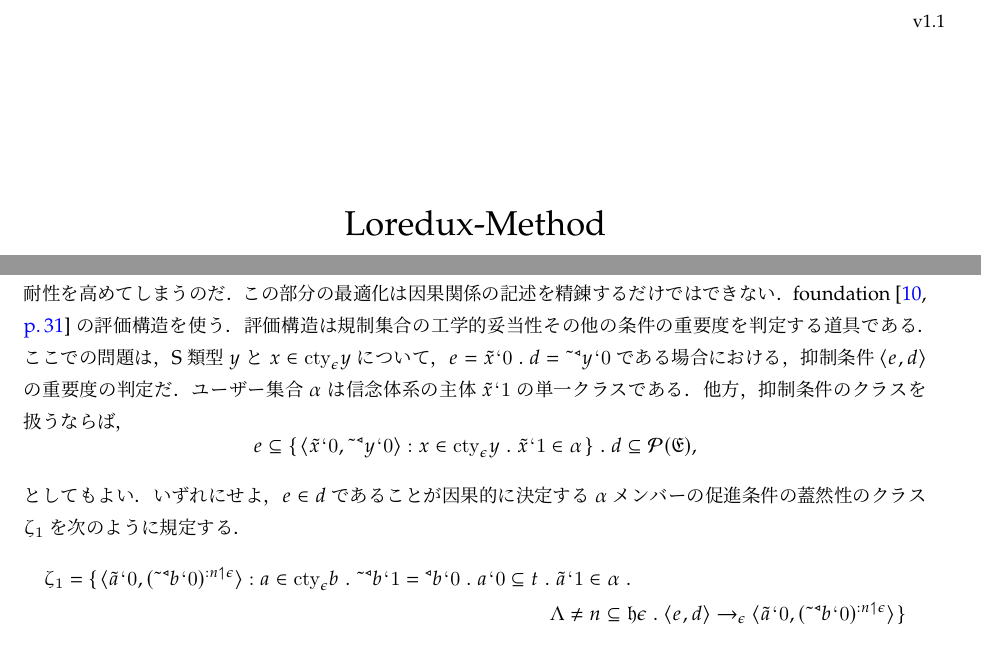
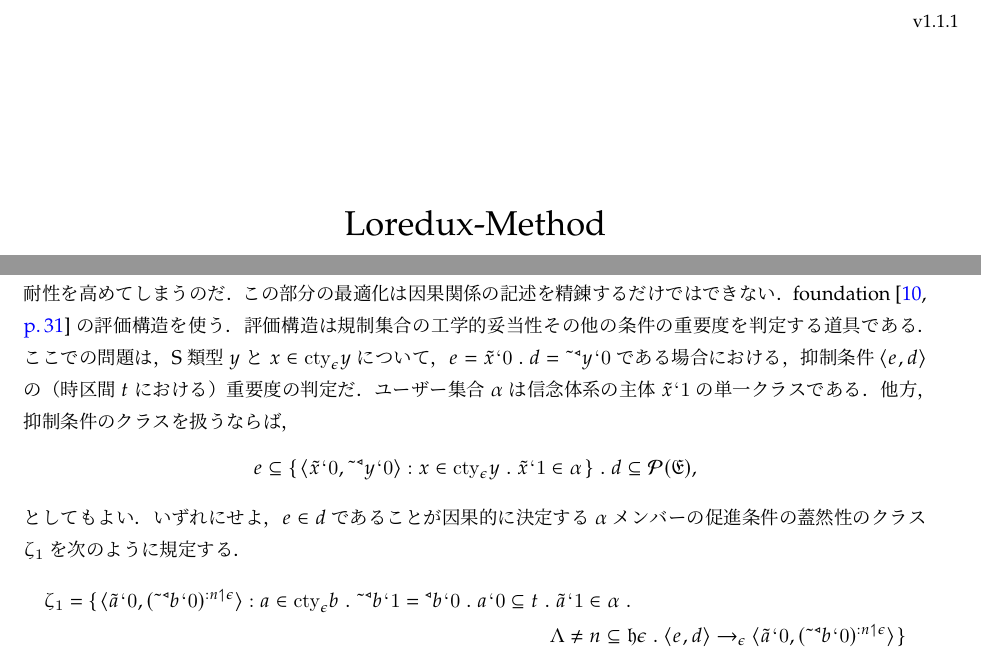
Before and after one commit to issasaek/method, a LaTeX document (method.tex, which reads 02.tex): two parts of pages 1 and 12 of 25, joined at a grey line, cut at the place of the change. Compiled offline with LuaLaTeX; a missing bibliography style is replaced by a similar one.

Commit message:
fix-1.1.1 (#3)

```diff
--- a/02.tex
+++ b/02.tex
@@ -165,7 +165,7 @@ $x$は水中にも冷蔵庫内にもない砂糖の塊であり，\kagi{$ \alpha
 という形式に置き換える意義はいろいろとある．解釈空間が定めるモデル間の比較類似性という因果の判定基準が一応存在すること自体がそうだ．また，背景条件$ x\bkg{\epsilon}y $を考察して，$\orp{a,b}$がそれを充すかどうか検討することもできる（\fndp{17}{17}）．さらに危険測度の値$n$に自覚的になれる．将来の漠然とした因果記述によって強い不安を覚えるケースでは，危険測度が曖昧化されることで，実質的にはそれが過大に見積もられていることが少なくないと思われる．
 
 しかし，このようなケースでより致命的な要素は，将来の状況またはそれが依存していると記述される現在の状況の重要度の評価の方だ．最適化前はこの評価は漠然とした価値判断，「大変だ」，「とんでもないことになる」，「ヤバいことになる」等々になっているはずだ．この種の価値判断では，状況の記述とそれに対する自分の反応の仕方の記述が混淆されており，実際に起きていること以上の被害を錯覚させる．それが不安の持続性と耐性を高めてしまうのだ．この部分の最適化は因果関係の記述を精錬するだけではできない．\fndp{31}{31}の評価構造を使う．評価構造は規制集合の工学的妥当性その他の条件の重要度を判定する道具である．
-ここでの問題は，S類型$y$と$ x\in\cty{\epsilon}y $について，$ e = \tilde{x}\fap 0\con{1}d = \tildel{\trgl{y}}\fap 0 $である場合における，抑制条件$\orp{e,d}$の重要度の判定だ．ユーザー集合$\alpha$は信念体系の主体$ \tilde{x}\fap 1 $の単一クラスである．他方，抑制条件のクラスを扱うならば，
+ここでの問題は，S類型$y$と$ x\in\cty{\epsilon}y $について，$ e = \tilde{x}\fap 0\con{1}d = \tildel{\trgl{y}}\fap 0 $である場合における，抑制条件$\orp{e,d}$の（時区間$t$における）重要度の判定だ．ユーザー集合$\alpha$は信念体系の主体$ \tilde{x}\fap 1 $の単一クラスである．他方，抑制条件のクラスを扱うならば，
 \[
     e \subseteq \classab{\orp{\tilde{x}\fap 0,\tildel{\trgl{y}}\fap 0}:x\in\cty{\epsilon}y\con{1}\tilde{x}\fap 1 \in\alpha}\con{1}
     d \subseteq \mathcal{P}(\mathfrak{E}),
--- a/method.tex
+++ b/method.tex
@@ -6,7 +6,7 @@
 \usepackage{enumitem} % 箇条書きのカスタマイズ
 \usepackage[absolute,overlay]{textpos}
 \usepackage{url}
-\newcommand{\version}{v1.1}
+\newcommand{\version}{v1.1.1}
 \usepackage[luatex,unicode,pdfencoding=auto]{hyperref}
 \hypersetup{
   bookmarksnumbered=true,
```
